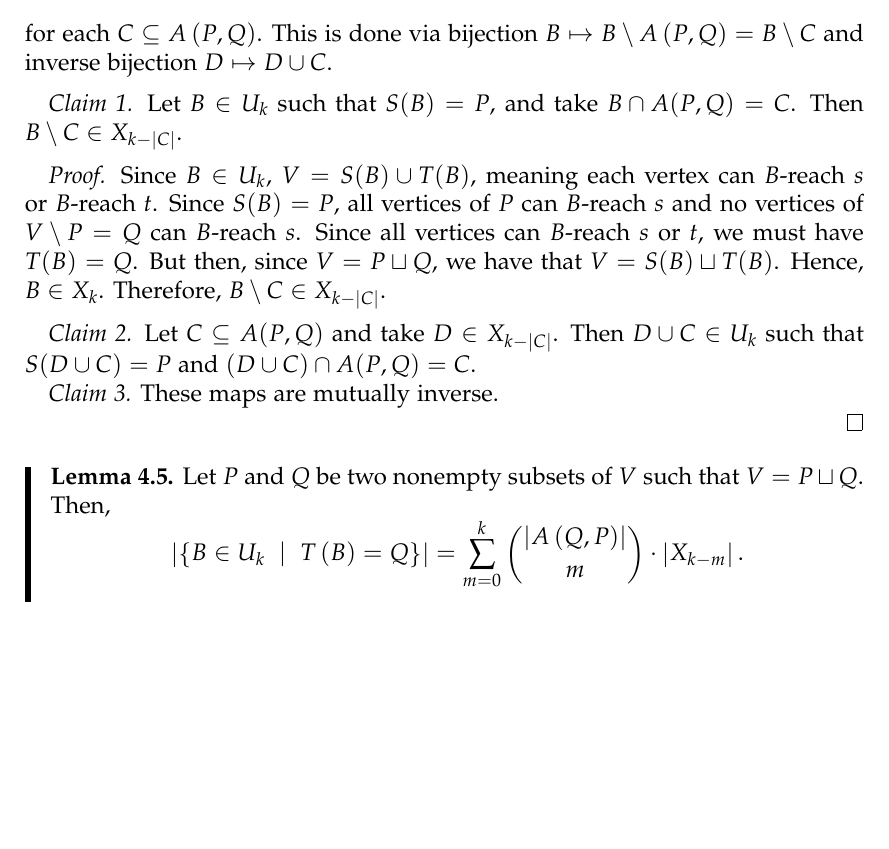
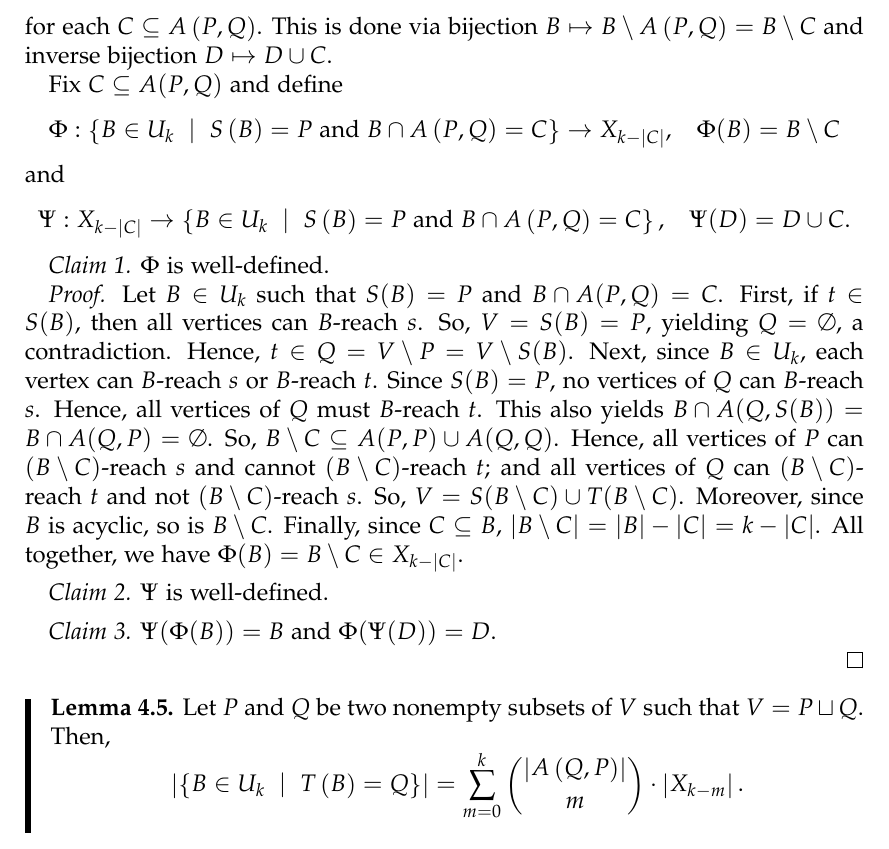
Before and after one commit to darijgr/balgamma, a LaTeX paper (balg2.tex): part of page 13 of 14, cut so that both start at the same text, the shorter picture padded with empty space. Compiled offline with pdfLaTeX.

Commit message:
Update balg2.tex

```diff
--- a/balg2.tex
+++ b/balg2.tex
@@ -1149,16 +1149,25 @@ for each $C\subseteq A\left(  P,Q\right)  $. This is done via bijection
 $B\mapsto B\setminus A\left(  P,Q\right)  =B\setminus C$ and inverse bijection
 $D\mapsto D\cup C$.
 
-\medskip
-\textit{Claim 1.} Let $B \in U_{k}$ such that $S(B) = P$, and take $B \cap A(P,Q) = C$. Then $B \setminus C \in X_{k-|C|}$.
+Fix $C \subseteq A(P,Q)$ and define \begin{align*}
+    \Phi : \left\{  B\in U_{k}\ \mid\ S\left(  B\right)  =P\text{ and }B\cap
+A\left(  P,Q\right)  =C\right\}   \to X_{k-\left\vert
+C\right\vert }, \ \ \ \Phi(B) = B \setminus C
+\end{align*} and
+\begin{align*}
+\Psi : X_{k-|C|} \to \left\{  B\in U_{k}\ \mid\ S\left(  B\right)  =P\text{ and }B\cap
+A\left(  P,Q\right)  =C\right\}, \ \ \ \Psi(D) = D \cup C.
+\end{align*}
+
+\textit{Claim 1.} $\Phi$ is well-defined.
+
+\textit{Proof.} Let $B \in U_{k}$ such that $S(B) = P$ and $B \cap A(P,Q) = C$. First, if $t \in S(B)$, then all vertices can $B$-reach $s$. So, $V = S(B) = P$, yielding $Q = \emptyset$, a contradiction. Hence, $t \in Q = V \setminus P = V \setminus S(B)$. Next, since $B \in U_{k}$, each vertex can $B$-reach $s$ or $B$-reach $t$. Since $S(B) = P$, no vertices of $Q$ can $B$-reach $s$. Hence, all vertices of $Q$ must $B$-reach $t$. This also yields $B \cap A(Q,S(B)) = B \cap A(Q,P) = \emptyset$. So, $B \setminus C \subseteq A(P,P) \cup A(Q,Q)$. Hence, all vertices of $P$ can $(B \setminus C)$-reach $s$ and cannot $(B \setminus C)$-reach $t$; and all vertices of $Q$ can $(B \setminus C)$-reach $t$ and not $(B \setminus C)$-reach $s$. So, $V = S(B \setminus C) \cup T(B \setminus C)$. Moreover, since $B$ is acyclic, so is $B \setminus C$. Finally, since $C \subseteq B$, $|B \setminus C| = |B|-|C| = k-|C|$. All together, we have $\Phi(B) =B \setminus C \in X_{k-|C|}$.
 
 \medskip
-\textit{Proof.} Since $B \in U_{k}$, $V = S(B) \cup T(B)$, meaning each vertex can $B$-reach $s$ or $B$-reach $t$. Since $S(B) = P$, all vertices of $P$ can $B$-reach $s$ and no vertices of $V \setminus P = Q$ can $B$-reach $s$. Since all vertices can $B$-reach $s$ or $t$, we must have $T(B) = Q$. But then, since $V = P \sqcup Q$, we have that $V = S(B) \sqcup T(B)$. Hence, $B \in X_{k}$. Therefore, $B \setminus C \in X_{k-|C|}$.
+\textit{Claim 2.} $\Psi$ is well-defined.
 
 \medskip
-\textit{Claim 2.} Let $C \subseteq A(P,Q)$ and take $D \in X_{k-|C|}$. Then $D \cup C \in U_{k}$ such that $S(D \cup C) = P$ and $(D \cup C) \cap A(P,Q) = C$.
-
-\textit{Claim 3.} These maps are mutually inverse.
+\textit{Claim 3.} $\Psi(\Phi(B)) = B$ and $\Phi(\Psi(D)) = D$.
 
 
 \end{proof}
```
